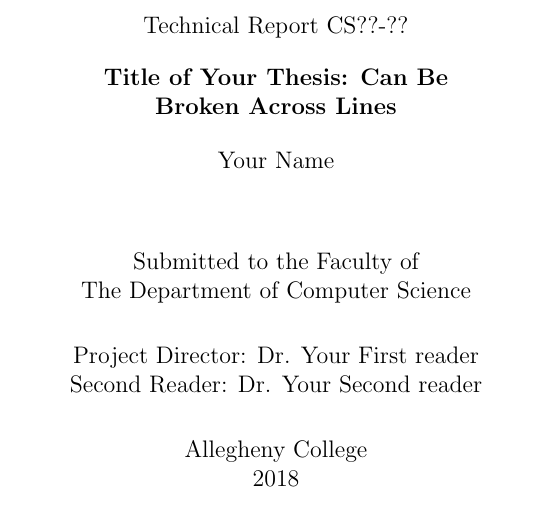
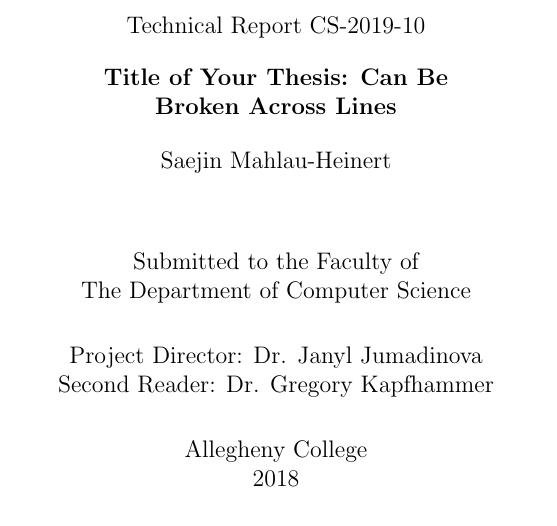
Before and after one commit to Michionlion/rayterm-thesis, a LaTeX thesis (AllegThesis.tex): part of page 1 of 13, cut so that both start at the same text. Compiled offline with pdfLaTeX; a LaTeX package or settings file that is missing is left out.

Commit message:
Add travis and personalize thesis

```diff
--- a/AllegThesis.tex
+++ b/AllegThesis.tex
@@ -105,18 +64,11 @@
 
 \thesistitle{Title of Your Thesis: Can Be\\Broken Across Lines}
 
-\thesisauthor{Your Name} \thesisadvisor{Dr. Your First reader}
+\thesisauthor{Saejin Mahlau-Heinert} \thesisadvisor{Dr. Janyl Jumadinova}
 
-\thesisnumber{CS??-??} % SEE PAULINE LANZINE TO GET YOUR REPORT NUMBER!
+\thesisnumber{CS-2019-10}
 
-\thesisreadera{Dr. Your Second reader}
-
-%   ********************************************************************
-%   * IN RARE CASES YOU MAY HAVE MORE THAN TWO READERS, IN WHICH CASE  *
-%   * YOU SHOULD UN-COMMENT THE FOLLOWING AND ADD NAMES:               *
-%   ********************************************************************
-% \thesisreaderb{Dr. Your Third reader}
-% \thesisreaderc{Dr. Your Fourth reader}
+\thesisreadera{Dr. Gregory Kapfhammer}
 
 %   ********************************************************************
 %   * YOU MAY IGNORE THE FOLLOWING COMMAND:                            *
```
Also changed, not shown: .travis.yml (+4 -4 lines), AllegThesis.tex (51 more changed lines).
